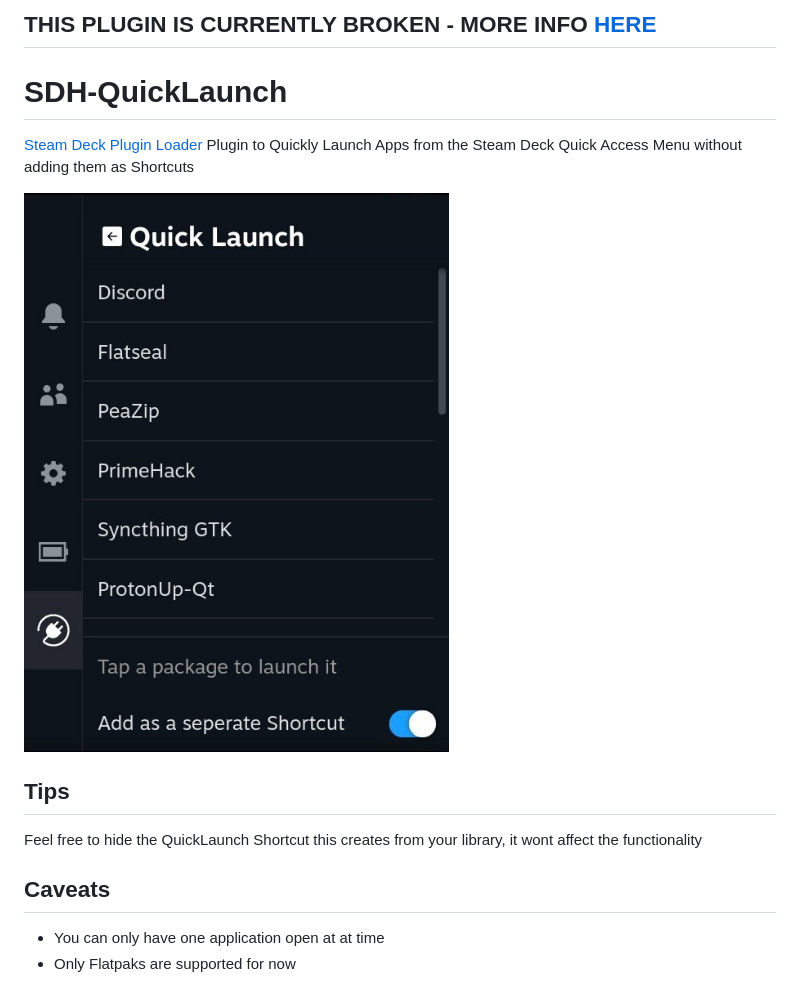
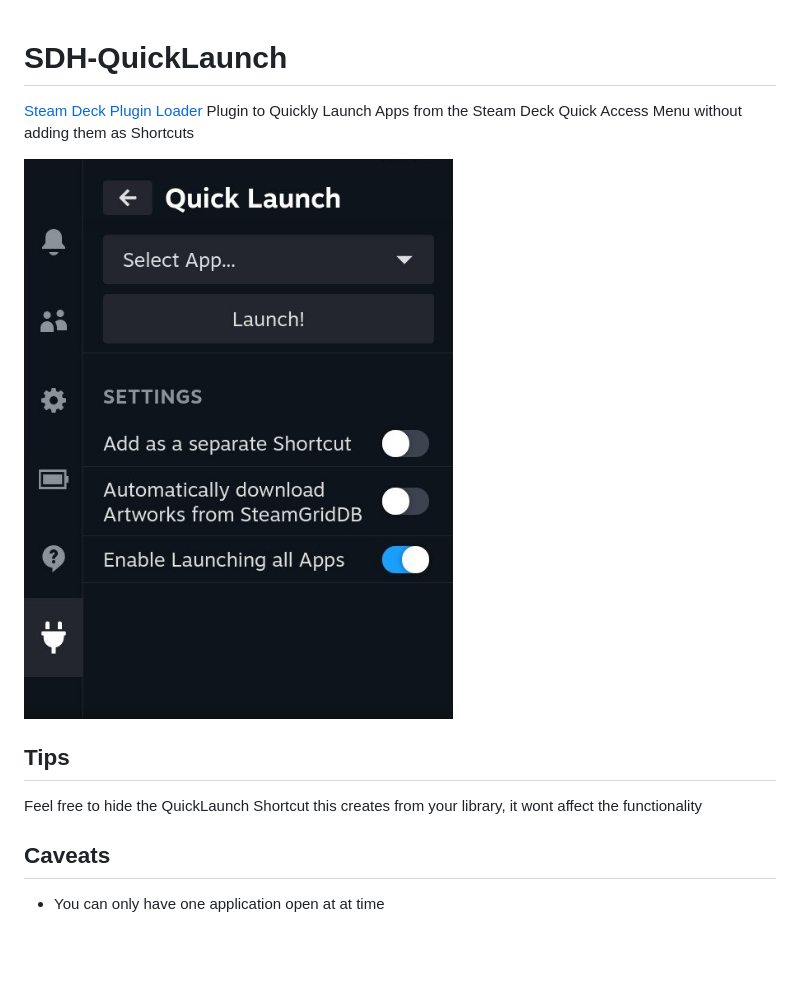
Before and after one commit to Fisch03/SDH-QuickLaunch, a Markdown page: README.md, the part around the change. GitHub-like rendering; pictures changed too: ui.jpg (deleted), ui.png (added); blank space fills up the shorter version.

```diff
--- a/README.md
+++ b/README.md
@@ -1,13 +1,10 @@
-## THIS PLUGIN IS CURRENTLY BROKEN - MORE INFO [HERE](https://github.com/Fisch03/SDH-QuickLaunch/issues/4)
-
 # SDH-QuickLaunch
 [Steam Deck Plugin Loader](https://github.com/SteamDeckHomebrew/PluginLoader) Plugin to Quickly Launch Apps from the Steam Deck Quick Access Menu without adding them as Shortcuts
 
-![plugin_demo](./ui.jpg)
+![plugin_demo](./ui.png)
 
 ## Tips
 Feel free to hide the QuickLaunch Shortcut this creates from your library, it wont affect the functionality
 
 ## Caveats
 - You can only have one application open at at time
-- Only Flatpaks are supported for now
```
Also changed, not shown: 4 other files.
